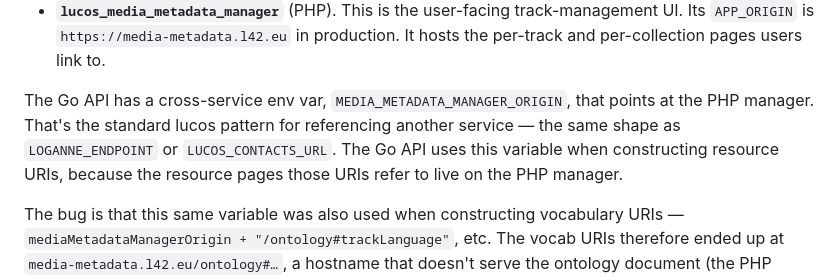
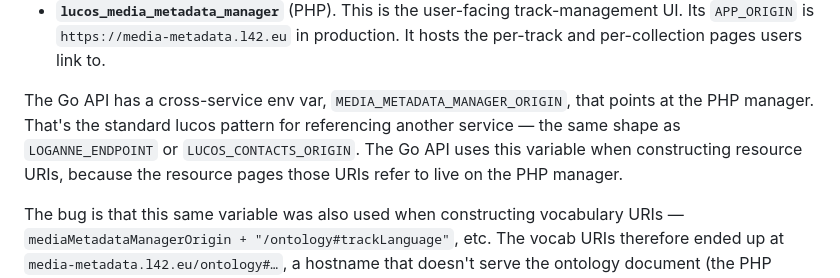
Before and after one commit to lucas42/lucos_arachne, a Markdown page: docs/adr/0003-vocabulary-vs-resource-uris.md, the part around the change. Drawn GitHub-style.

Commit message:
Update ADR-0003 example: LUCOS_CONTACTS_URL → LUCOS_CONTACTS_ORIGIN
Corrects a stale example in the cross-service env var naming section.
LUCOS_CONTACTS_URL is being renamed to LUCOS_CONTACTS_ORIGIN as part of
the estate-wide rename (lucos#150). Keeping both suffix types in the
example (LOGANNE_ENDPOINT and LUCOS_CONTACTS_ORIGIN) is more illustrative
of the convention.

Refs #534

```diff
--- a/docs/adr/0003-vocabulary-vs-resource-uris.md
+++ b/docs/adr/0003-vocabulary-vs-resource-uris.md
@@ -18,7 +18,7 @@ These are different conceptual namespaces. They may happen to coincide on the sa
 - **`lucos_media_metadata_api`** (Go). This is the API service that ingests track data and serves the RDF export at `/v2/export` and the ontology document at `/ontology`. Its `APP_ORIGIN` is `https://media-api.l42.eu` in production.
 - **`lucos_media_metadata_manager`** (PHP). This is the user-facing track-management UI. Its `APP_ORIGIN` is `https://media-metadata.l42.eu` in production. It hosts the per-track and per-collection pages users link to.
 
-The Go API has a cross-service env var, `MEDIA_METADATA_MANAGER_ORIGIN`, that points at the PHP manager. That's the standard lucos pattern for referencing another service — the same shape as `LOGANNE_ENDPOINT` or `LUCOS_CONTACTS_URL`. The Go API uses this variable when constructing resource URIs, because the resource pages those URIs refer to live on the PHP manager.
+The Go API has a cross-service env var, `MEDIA_METADATA_MANAGER_ORIGIN`, that points at the PHP manager. That's the standard lucos pattern for referencing another service — the same shape as `LOGANNE_ENDPOINT` or `LUCOS_CONTACTS_ORIGIN`. The Go API uses this variable when constructing resource URIs, because the resource pages those URIs refer to live on the PHP manager.
 
 The bug is that this same variable was also used when constructing vocabulary URIs — `mediaMetadataManagerOrigin + "/ontology#trackLanguage"`, etc. The vocab URIs therefore ended up at `media-metadata.l42.eu/ontology#…`, a hostname that doesn't serve the ontology document (the PHP manager has no `/ontology` route — it 404s). The document is served by the Go API at `media-api.l42.eu/ontology`. Vocab URIs and document hostname were silently divergent.
 
```
